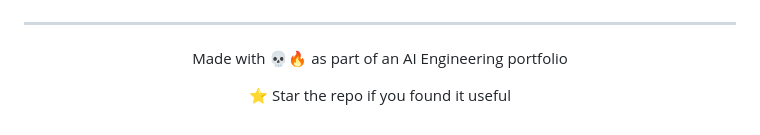
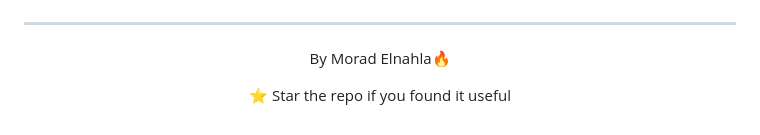
Before and after one commit to morad-elnahla/CVscore, a Markdown page: README.md, the part around the change. Rendered like a GitHub page.

Commit message:
Update README to include author name

```diff
--- a/README.md
+++ b/README.md
@@ -132,7 +132,7 @@ GROQ_API_KEY = os.getenv("GROQ_API_KEY")
 
 <div align="center">
 
-Made with 💀🔥 as part of an AI Engineering portfolio
+By Morad Elnahla🔥
 
 ⭐ Star the repo if you found it useful
 
```
